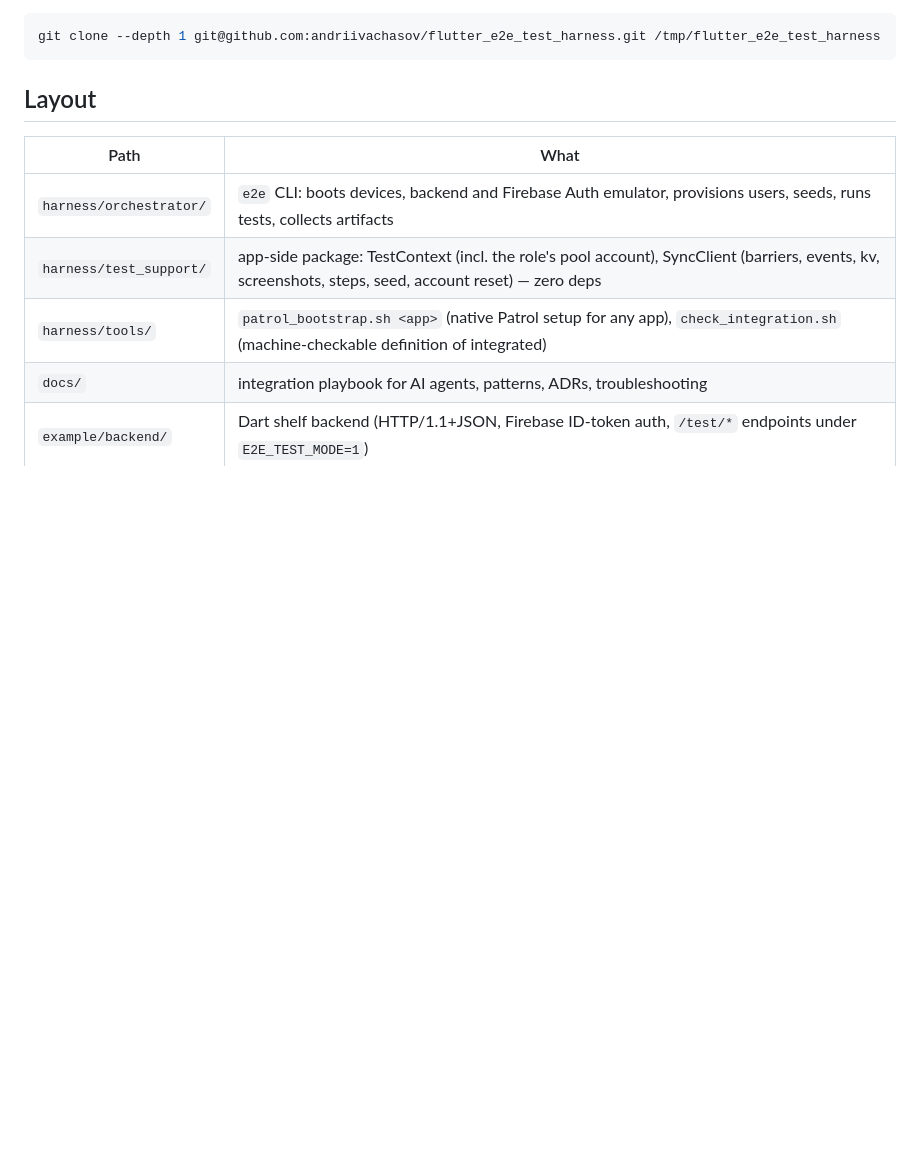
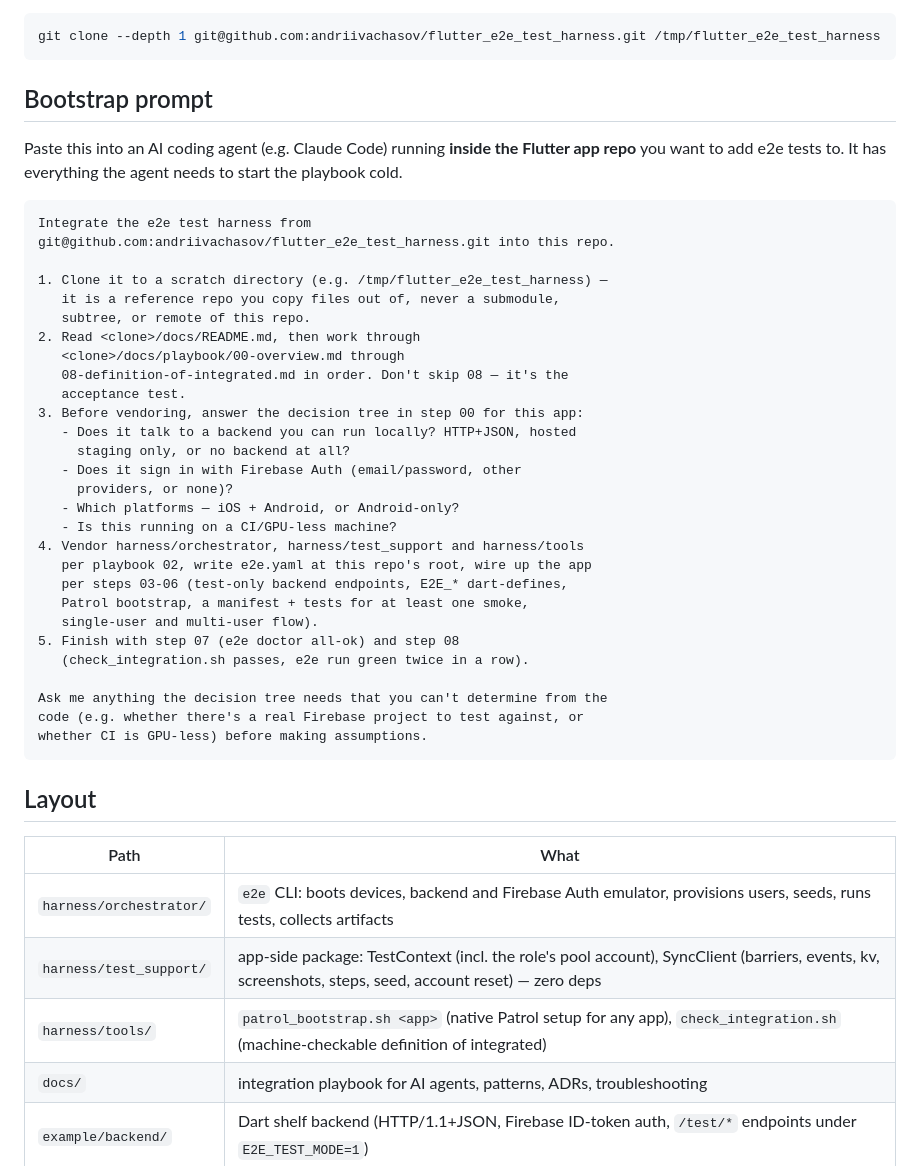
Before and after one commit to andriivachasov/flutter_e2e_test_harness, a Markdown page: README.md, the part around the change. Drawn GitHub-style; blank space fills up the shorter version.

Commit message:
docs: add copy-pasteable bootstrap prompt to README
Gives users a ready-made prompt to hand an AI agent working inside the
target app repo, covering the clone/vendor step, the decision tree from
playbook step 00, and the step 07/08 acceptance criteria — so bootstrapping
an integration doesn't require reading the whole playbook by hand first.

Co-Authored-By: Claude Sonnet 5 <noreply@anthropic.com>
Claude-Session: https://claude.ai/code/session_01SurZiDfSdfWTn64GeN7a1y

````diff
--- a/README.md
+++ b/README.md
@@ -17,6 +17,43 @@ for the exact clone/copy commands. Quick version:
 
 ```sh
 git clone --depth 1 git@github.com:andriivachasov/flutter_e2e_test_harness.git /tmp/flutter_e2e_test_harness
+```
+
+## Bootstrap prompt
+
+Paste this into an AI coding agent (e.g. Claude Code) running **inside the
+Flutter app repo** you want to add e2e tests to. It has everything the
+agent needs to start the playbook cold.
+
+```
+Integrate the e2e test harness from
+git@github.com:andriivachasov/flutter_e2e_test_harness.git into this repo.
+
+1. Clone it to a scratch directory (e.g. /tmp/flutter_e2e_test_harness) —
+   it is a reference repo you copy files out of, never a submodule,
+   subtree, or remote of this repo.
+2. Read <clone>/docs/README.md, then work through
+   <clone>/docs/playbook/00-overview.md through
+   08-definition-of-integrated.md in order. Don't skip 08 — it's the
+   acceptance test.
+3. Before vendoring, answer the decision tree in step 00 for this app:
+   - Does it talk to a backend you can run locally? HTTP+JSON, hosted
+     staging only, or no backend at all?
+   - Does it sign in with Firebase Auth (email/password, other
+     providers, or none)?
+   - Which platforms — iOS + Android, or Android-only?
+   - Is this running on a CI/GPU-less machine?
+4. Vendor harness/orchestrator, harness/test_support and harness/tools
+   per playbook 02, write e2e.yaml at this repo's root, wire up the app
+   per steps 03-06 (test-only backend endpoints, E2E_* dart-defines,
+   Patrol bootstrap, a manifest + tests for at least one smoke,
+   single-user and multi-user flow).
+5. Finish with step 07 (e2e doctor all-ok) and step 08
+   (check_integration.sh passes, e2e run green twice in a row).
+
+Ask me anything the decision tree needs that you can't determine from the
+code (e.g. whether there's a real Firebase project to test against, or
+whether CI is GPU-less) before making assumptions.
 ```
 
 ## Layout
````
